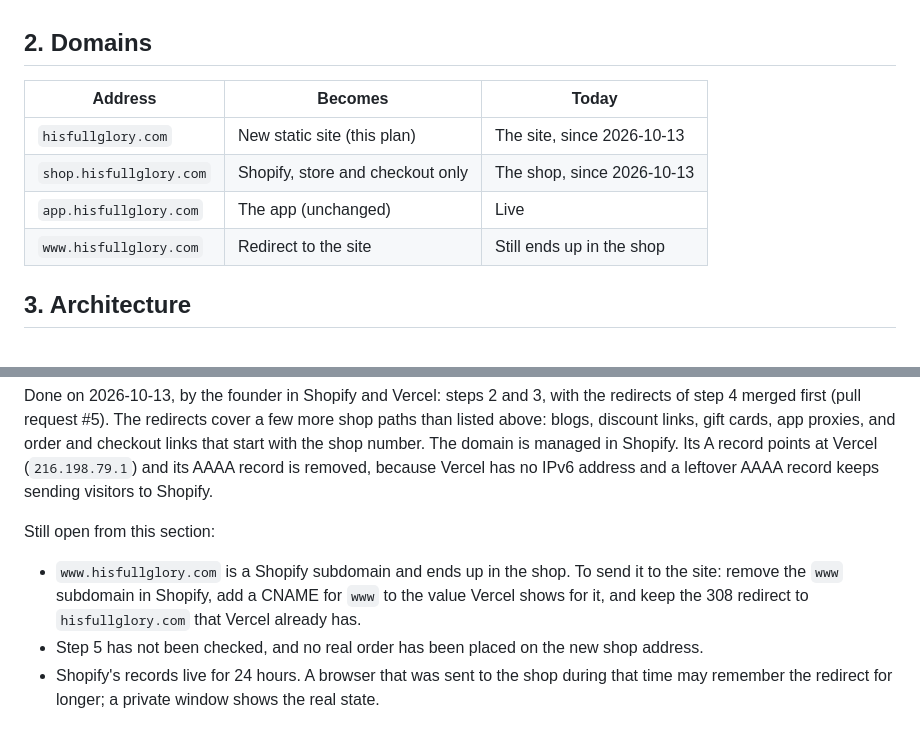
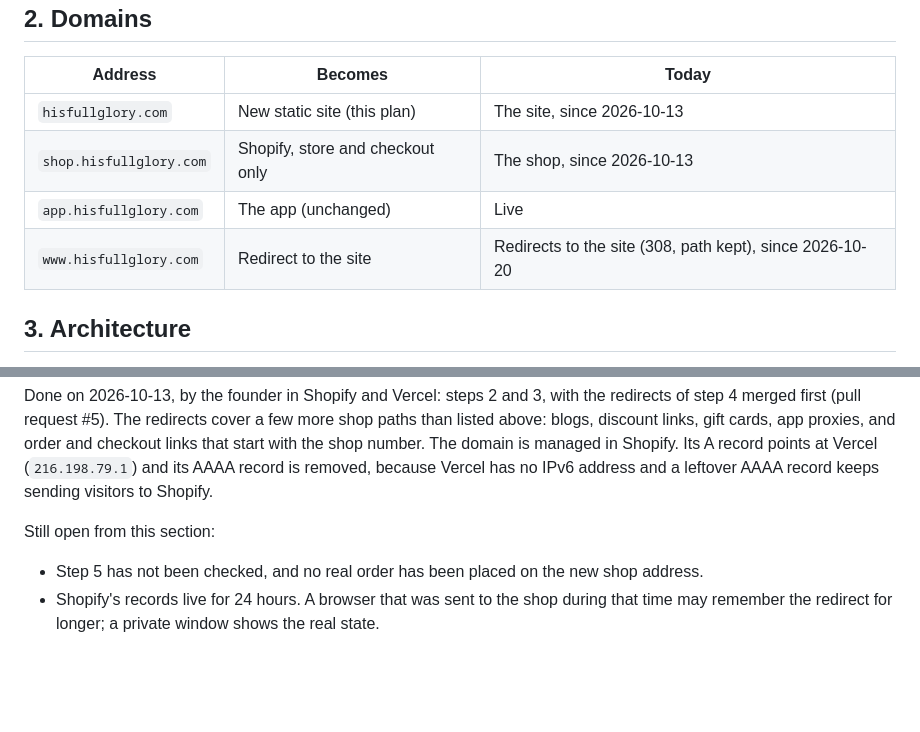
Before and after one commit to 3glennglenn/hisfullglory-daily-walk, a Markdown page: docs/WEBSITE_PLAN.md, 2 parts joined by grey strips. Rendered like a GitHub page; blank space fills up the shorter version.

```diff
--- a/docs/WEBSITE_PLAN.md
+++ b/docs/WEBSITE_PLAN.md
@@ -29,7 +29,7 @@ in the app → Daily Walk, reflection, community → (optional) a study resource
 | `hisfullglory.com` | New static site (this plan) | The site, since 2026-10-13 |
 | `shop.hisfullglory.com` | Shopify, store and checkout only | The shop, since 2026-10-13 |
 | `app.hisfullglory.com` | The app (unchanged) | Live |
-| `www.hisfullglory.com` | Redirect to the site | Still ends up in the shop |
+| `www.hisfullglory.com` | Redirect to the site | Redirects to the site (308, path kept), since 2026-10-20 |
 
 ## 3. Architecture
 
@@ -128,9 +128,6 @@ Vercel (`216.198.79.1`) and its AAAA record is removed, because Vercel has no IP
 and a leftover AAAA record keeps sending visitors to Shopify.
 
 Still open from this section:
-- `www.hisfullglory.com` is a Shopify subdomain and ends up in the shop. To send it to the
-  site: remove the `www` subdomain in Shopify, add a CNAME for `www` to the value Vercel
-  shows for it, and keep the 308 redirect to `hisfullglory.com` that Vercel already has.
 - Step 5 has not been checked, and no real order has been placed on the new shop address.
 - Shopify's records live for 24 hours. A browser that was sent to the shop during that time
   may remember the redirect for longer; a private window shows the real state.
```
Also changed, not shown: CLAUDE.md (+4 -4 lines).
